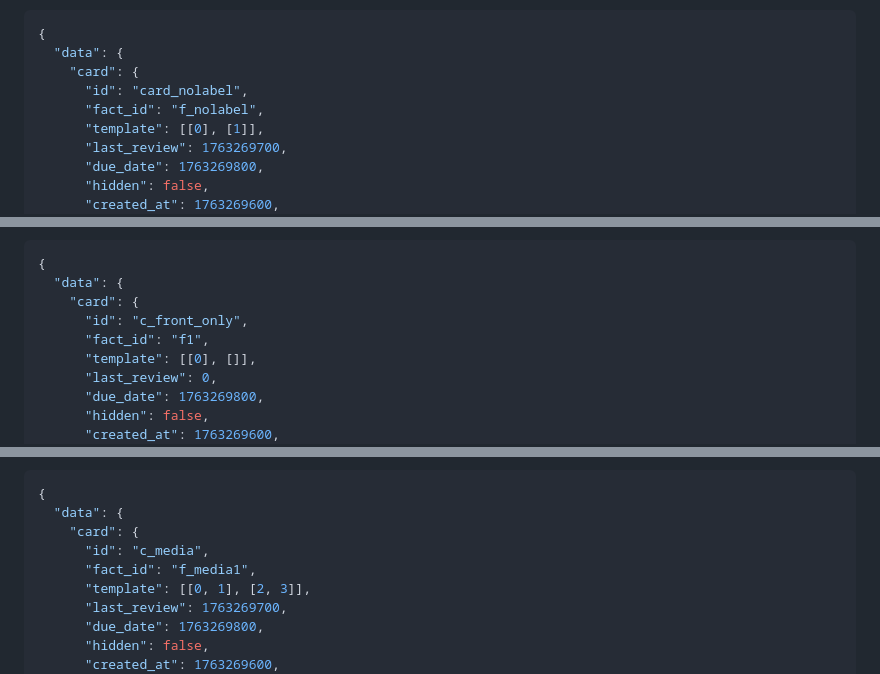
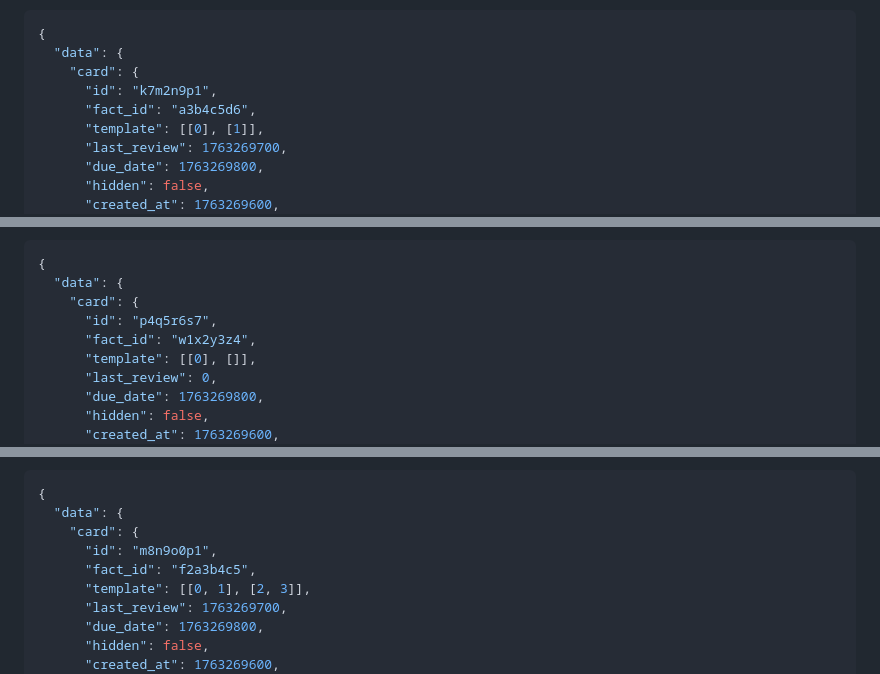
Before and after one commit to otus-io/retentio-frontend, a Markdown page: docs/misc/QUICKSTART.md, 3 parts joined by grey strips. GitHub-like rendering.

```diff
--- a/docs/misc/QUICKSTART.md
+++ b/docs/misc/QUICKSTART.md
@@ -654,8 +656,8 @@ By default there is **one card per fact**. To add a second card for a fact (e.g.
 {
   "data": {
     "card": {
-      "id": "card_nolabel",
-      "fact_id": "f_nolabel",
+      "id": "k7m2n9p1",
+      "fact_id": "a3b4c5d6",
       "template": [[0], [1]],
       "last_review": 1763269700,
       "due_date": 1763269800,
@@ -704,8 +706,8 @@ By default there is **one card per fact**. To add a second card for a fact (e.g.
 {
   "data": {
     "card": {
-      "id": "c_front_only",
-      "fact_id": "f1",
+      "id": "p4q5r6s7",
+      "fact_id": "w1x2y3z4",
       "template": [[0], []],
       "last_review": 0,
       "due_date": 1763269800,
@@ -726,8 +728,8 @@ By default there is **one card per fact**. To add a second card for a fact (e.g.
 {
   "data": {
     "card": {
-      "id": "c_media",
-      "fact_id": "f_media1",
+      "id": "m8n9o0p1",
+      "fact_id": "f2a3b4c5",
       "template": [[0, 1], [2, 3]],
       "last_review": 1763269700,
       "due_date": 1763269800,
```
Also changed, not shown: other parts of docs/misc/QUICKSTART.md (+5 -3 lines), docs/misc/QUICKSTART_zh.md (+11 -9 lines).
